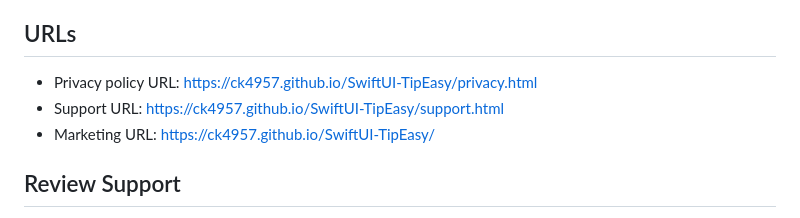
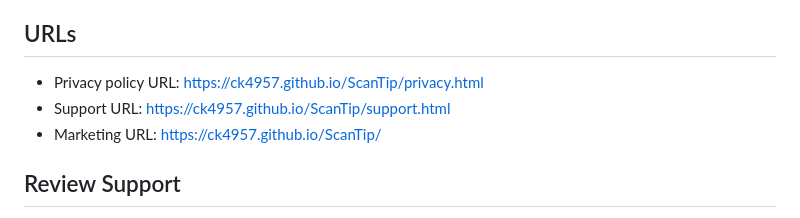
Before and after one commit to ck4957/SwiftUI-TipEasy, a Markdown page: docs/APP_STORE_METADATA.md, the part around the change. GitHub-like rendering.

Commit message:
Update metadata URLs after repo rename

```diff
--- a/docs/APP_STORE_METADATA.md
+++ b/docs/APP_STORE_METADATA.md
@@ -47,9 +47,9 @@ Scan Tip also supports customizable tip presets, appearance themes, onboarding r
 
 ## URLs
 
-- Privacy policy URL: https://ck4957.github.io/SwiftUI-TipEasy/privacy.html
-- Support URL: https://ck4957.github.io/SwiftUI-TipEasy/support.html
-- Marketing URL: https://ck4957.github.io/SwiftUI-TipEasy/
+- Privacy policy URL: https://ck4957.github.io/ScanTip/privacy.html
+- Support URL: https://ck4957.github.io/ScanTip/support.html
+- Marketing URL: https://ck4957.github.io/ScanTip/
 
 ## Review Support
 
```
